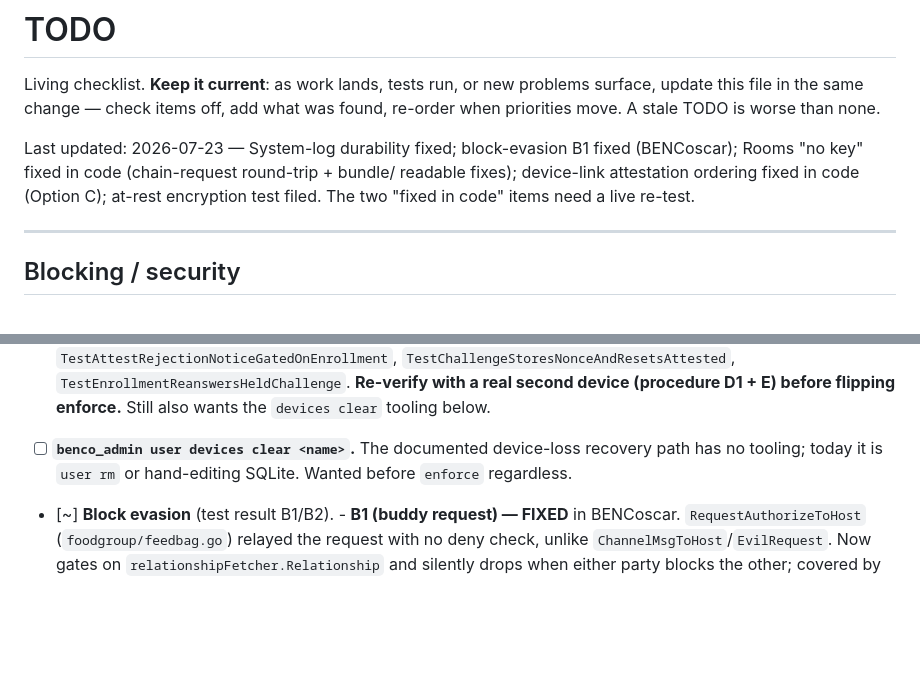
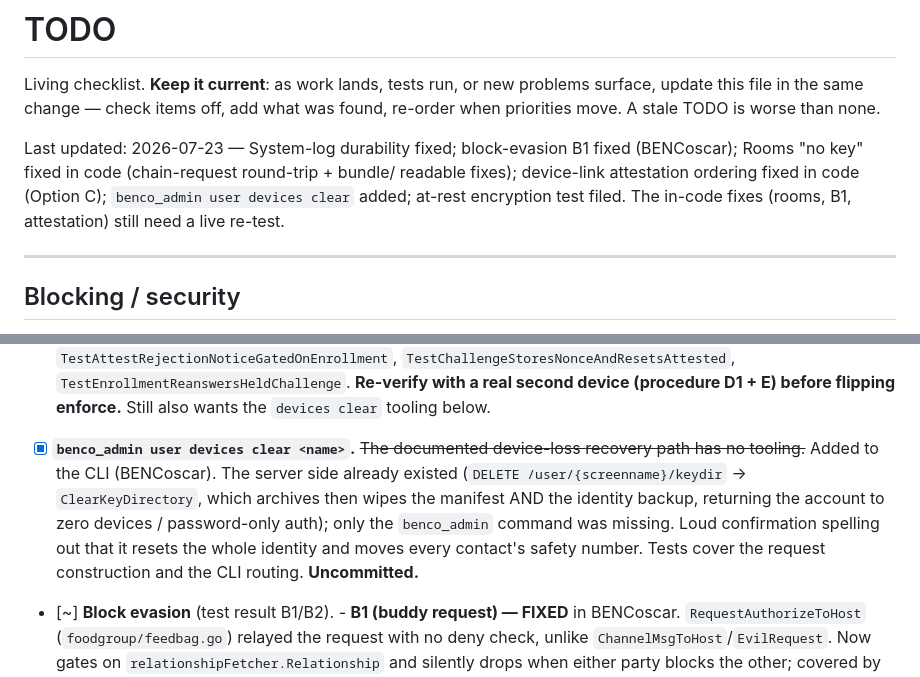
Before and after one commit to bropple/BENCchat, a Markdown page: docs/TODO.md, 2 parts joined by grey strips. GitHub-like rendering; blank space fills up the shorter version.

Commit message:
docs: record the devices-clear command and refresh the TODO
`benco_admin user devices clear` now exists, so the enforce procedure's "no
command to clear a device list" caveat is gone — recovery is that command,
which resets the account's identity to password-only auth. TODO marks the item
done and reflects where the blocking work stands: the in-code fixes (rooms, B1,
device-link attestation) are landed and awaiting a live re-test.

Co-Authored-By: Claude Opus 4.8 <noreply@anthropic.com>
Claude-Session: https://claude.ai/code/session_017878jtRkS6TSuJ7Yocp6tc

```diff
--- a/docs/TODO.md
+++ b/docs/TODO.md
@@ -7,7 +7,8 @@ found, re-order when priorities move. A stale TODO is worse than none.
 Last updated: 2026-07-23 — System-log durability fixed; block-evasion B1 fixed
 (BENCoscar); Rooms "no key" fixed in code (chain-request round-trip + bundle/
 readable fixes); device-link attestation ordering fixed in code (Option C);
-at-rest encryption test filed. The two "fixed in code" items need a live re-test.
+`benco_admin user devices clear` added; at-rest encryption test filed. The
+in-code fixes (rooms, B1, attestation) still need a live re-test.
 
 ---
 
@@ -86,9 +87,15 @@ at-rest encryption test filed. The two "fixed in code" items need a live re-test
       `TestEnrollmentReanswersHeldChallenge`. **Re-verify with a real second
       device (procedure D1 + E) before flipping enforce.** Still also wants the
       `devices clear` tooling below.
-- [ ] **`benco_admin user devices clear <name>`.** The documented device-loss
-      recovery path has no tooling; today it is `user rm` or hand-editing
-      SQLite. Wanted before `enforce` regardless.
+- [x] **`benco_admin user devices clear <name>`.** ~~The documented device-loss
+      recovery path has no tooling.~~ Added to the CLI (BENCoscar). The server
+      side already existed (`DELETE /user/{screenname}/keydir` →
+      `ClearKeyDirectory`, which archives then wipes the manifest AND the
+      identity backup, returning the account to zero devices / password-only
+      auth); only the `benco_admin` command was missing. Loud confirmation
+      spelling out that it resets the whole identity and moves every contact's
+      safety number. Tests cover the request construction and the CLI routing.
+      **Uncommitted.**
 - [~] **Block evasion** (test result B1/B2).
       - **B1 (buddy request) — FIXED** in BENCoscar. `RequestAuthorizeToHost`
         (`foodgroup/feedbag.go`) relayed the request with no deny check, unlike
```
Also changed, not shown: docs/test-procedure.md (+5 -3 lines).
